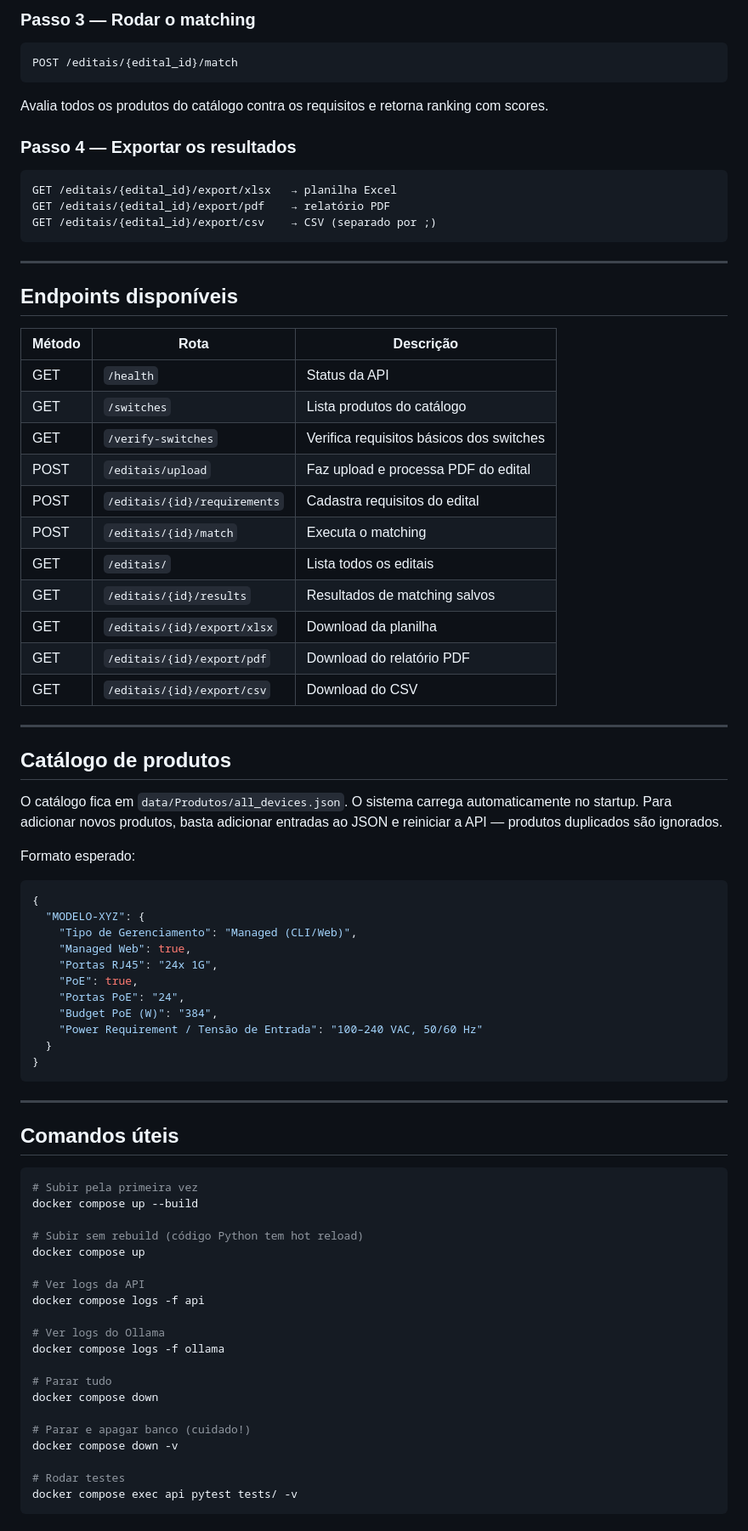
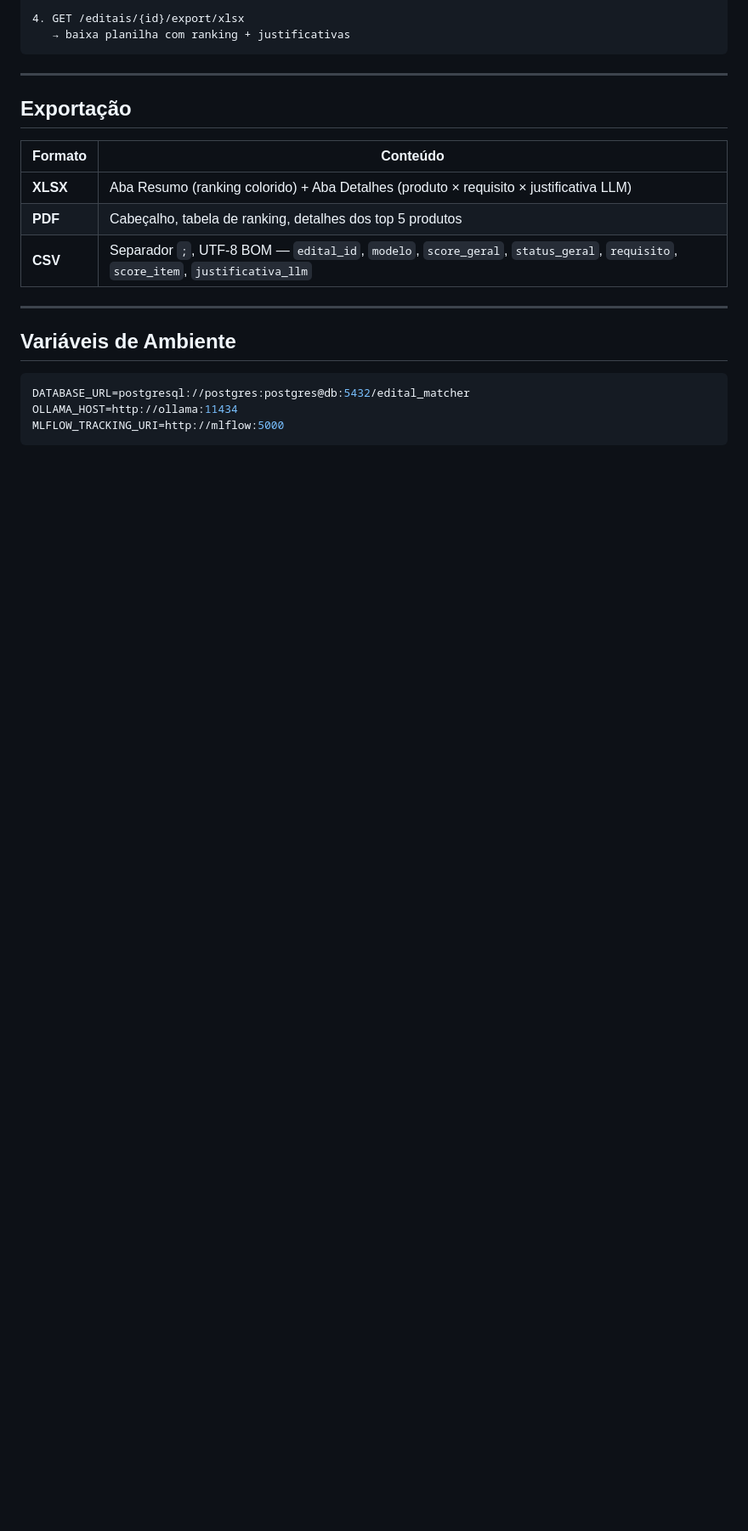
Before and after one commit to alvarosamp/RagMatchAvancado, a Markdown page: readme.md, the part around one of its changes. Shown at 85% size. Drawn GitHub-style; blank space fills up the shorter version.

````diff
--- a/readme.md
+++ b/readme.md
@@ -151,83 +302,23 @@ Content-Type: application/json
-### Passo 3 — Rodar o matching
-
-```
-POST /editais/{edital_id}/match
-```
-
-Avalia todos os produtos do catálogo contra os requisitos e retorna ranking com scores.
-
-### Passo 4 — Exportar os resultados
-
-```
-GET /editais/{edital_id}/export/xlsx   → planilha Excel
-GET /editais/{edital_id}/export/pdf    → relatório PDF
-GET /editais/{edital_id}/export/csv    → CSV (separado por ;)
+4. GET /editais/{id}/export/xlsx
+   → baixa planilha com ranking + justificativas
 ```
 
 ---
 
-## Endpoints disponíveis
+## Exportação
 
-| Método | Rota | Descrição |
-|---|---|---|
-| GET | `/health` | Status da API |
-| GET | `/switches` | Lista produtos do catálogo |
-| GET | `/verify-switches` | Verifica requisitos básicos dos switches |
-| POST | `/editais/upload` | Faz upload e processa PDF do edital |
-| POST | `/editais/{id}/requirements` | Cadastra requisitos do edital |
-| POST | `/editais/{id}/match` | Executa o matching |
-| GET | `/editais/` | Lista todos os editais |
-| GET | `/editais/{id}/results` | Resultados de matching salvos |
-| GET | `/editais/{id}/export/xlsx` | Download da planilha |
-| GET | `/editais/{id}/export/pdf` | Download do relatório PDF |
-| GET | `/editais/{id}/export/csv` | Download do CSV |
+| Formato | Conteúdo |
+|---------|---------|
+| **XLSX** | Aba Resumo (ranking colorido) + Aba Detalhes (produto × requisito × justificativa LLM) |
+| **PDF** | Cabeçalho, tabela de ranking, detalhes dos top 5 produtos |
+| **CSV** | Separador `;`, UTF-8 BOM — `edital_id`, `modelo`, `score_geral`, `status_geral`, `requisito`, `score_item`, `justificativa_llm` |
 
 ---
 
-## Catálogo de produtos
+## Variáveis de Ambiente
 
-O catálogo fica em `data/Produtos/all_devices.json`. O sistema carrega automaticamente no startup. Para adicionar novos produtos, basta adicionar entradas ao JSON e reiniciar a API — produtos duplicados são ignorados.
-
-Formato esperado:
-
-```json
-{
-  "MODELO-XYZ": {
-    "Tipo de Gerenciamento": "Managed (CLI/Web)",
-    "Managed Web": true,
-    "Portas RJ45": "24x 1G",
-    "PoE": true,
-    "Portas PoE": "24",
-    "Budget PoE (W)": "384",
-    "Power Requirement / Tensão de Entrada": "100–240 VAC, 50/60 Hz"
-  }
-}
+```env
+DATABASE_URL=postgresql://postgres:postgres@db:5432/edital_matcher
+OLLAMA_HOST=http://ollama:11434
+MLFLOW_TRACKING_URI=http://mlflow:5000
 ```
-
----
-
-## Comandos úteis
-
-```bash
-# Subir pela primeira vez
-docker compose up --build
-
-# Subir sem rebuild (código Python tem hot reload)
-docker compose up
-
-# Ver logs da API
-docker compose logs -f api
-
-# Ver logs do Ollama
-docker compose logs -f ollama
-
-# Parar tudo
-docker compose down
-
-# Parar e apagar banco (cuidado!)
-docker compose down -v
-
-# Rodar testes
-docker compose exec api pytest tests/ -v
-```
-
````
Also changed, not shown: other parts of readme.md (+294 -135 lines).
